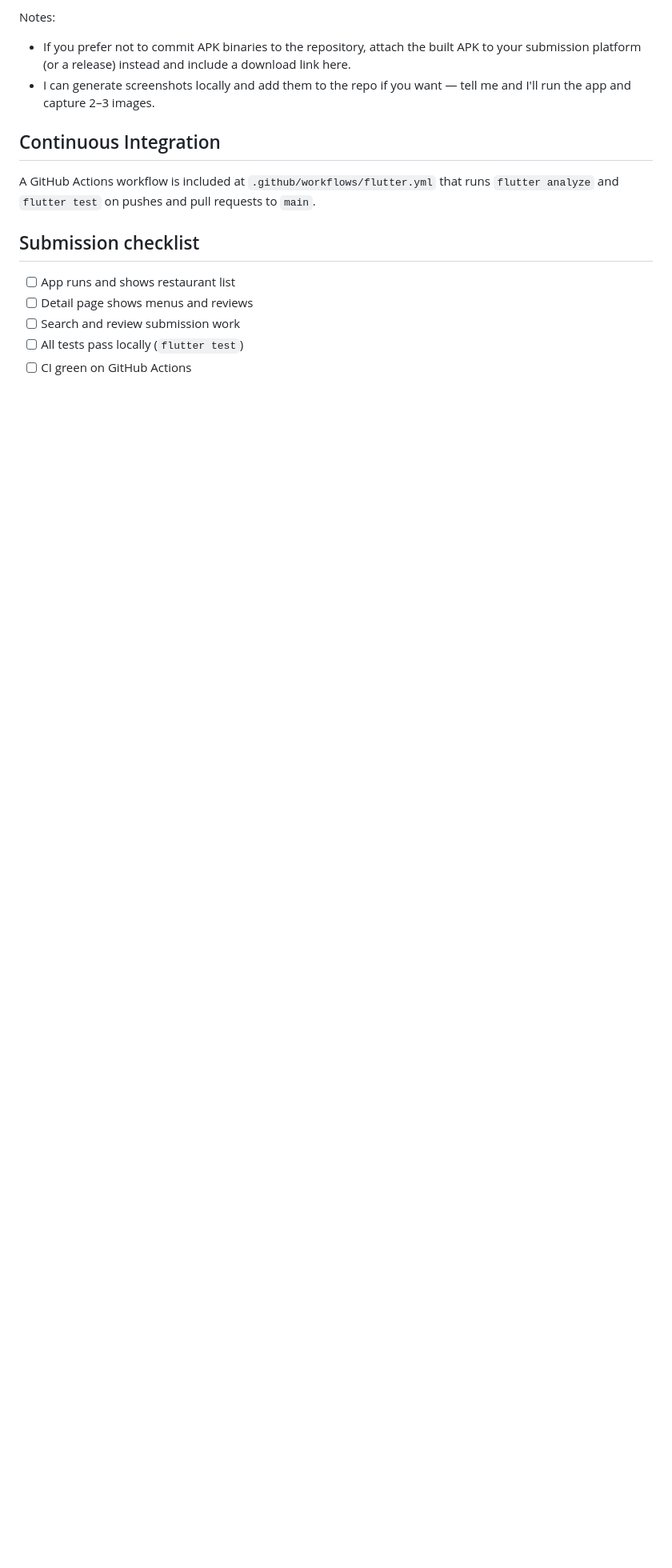
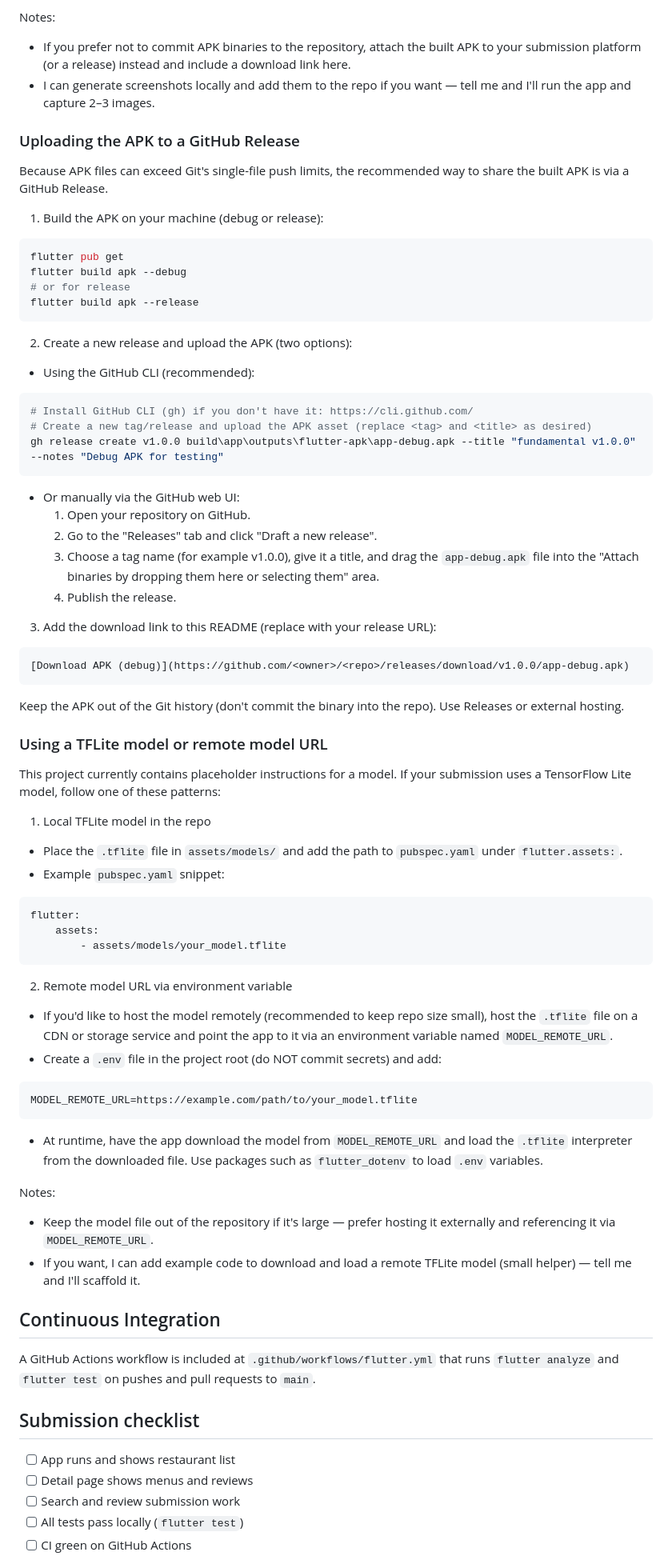
Before and after one commit to arhmtr-png/Submission-Pertama, a Markdown page: README.md, the part around the change. Shown: that part at 80% size. Drawn GitHub-style; blank space fills up the shorter version.

Commit message:
docs: add release upload and TFLite model instructions

````diff
--- a/README.md
+++ b/README.md
@@ -90,6 +90,73 @@ Notes:
 - If you prefer not to commit APK binaries to the repository, attach the built APK to your submission platform (or a release) instead and include a download link here.
 - I can generate screenshots locally and add them to the repo if you want — tell me and I'll run the app and capture 2–3 images.
 
+### Uploading the APK to a GitHub Release
+
+Because APK files can exceed Git's single-file push limits, the recommended way to share the built APK is via a GitHub Release.
+
+1. Build the APK on your machine (debug or release):
+
+```powershell
+flutter pub get
+flutter build apk --debug
+# or for release
+flutter build apk --release
+```
+
+2. Create a new release and upload the APK (two options):
+
+- Using the GitHub CLI (recommended):
+
+```powershell
+# Install GitHub CLI (gh) if you don't have it: https://cli.github.com/
+# Create a new tag/release and upload the APK asset (replace <tag> and <title> as desired)
+gh release create v1.0.0 build\app\outputs\flutter-apk\app-debug.apk --title "fundamental v1.0.0" --notes "Debug APK for testing"
+```
+
+- Or manually via the GitHub web UI:
+	1. Open your repository on GitHub.
+	2. Go to the "Releases" tab and click "Draft a new release".
+	3. Choose a tag name (for example v1.0.0), give it a title, and drag the `app-debug.apk` file into the "Attach binaries by dropping them here or selecting them" area.
+	4. Publish the release.
+
+3. Add the download link to this README (replace with your release URL):
+
+```markdown
+[Download APK (debug)](https://github.com/<owner>/<repo>/releases/download/v1.0.0/app-debug.apk)
+```
+
+Keep the APK out of the Git history (don't commit the binary into the repo). Use Releases or external hosting.
+
+### Using a TFLite model or remote model URL
+
+This project currently contains placeholder instructions for a model. If your submission uses a TensorFlow Lite model, follow one of these patterns:
+
+1) Local TFLite model in the repo
+
+- Place the `.tflite` file in `assets/models/` and add the path to `pubspec.yaml` under `flutter.assets:`.
+- Example `pubspec.yaml` snippet:
+
+```yaml
+flutter:
+	assets:
+		- assets/models/your_model.tflite
+```
+
+2) Remote model URL via environment variable
+
+- If you'd like to host the model remotely (recommended to keep repo size small), host the `.tflite` file on a CDN or storage service and point the app to it via an environment variable named `MODEL_REMOTE_URL`.
+- Create a `.env` file in the project root (do NOT commit secrets) and add:
+
+```
+MODEL_REMOTE_URL=https://example.com/path/to/your_model.tflite
+```
+
+- At runtime, have the app download the model from `MODEL_REMOTE_URL` and load the `.tflite` interpreter from the downloaded file. Use packages such as `flutter_dotenv` to load `.env` variables.
+
+Notes:
+- Keep the model file out of the repository if it's large — prefer hosting it externally and referencing it via `MODEL_REMOTE_URL`.
+- If you want, I can add example code to download and load a remote TFLite model (small helper) — tell me and I'll scaffold it.
+
 ## Continuous Integration
 
 A GitHub Actions workflow is included at `.github/workflows/flutter.yml` that runs `flutter analyze` and `flutter test` on pushes and pull requests to `main`.
````
